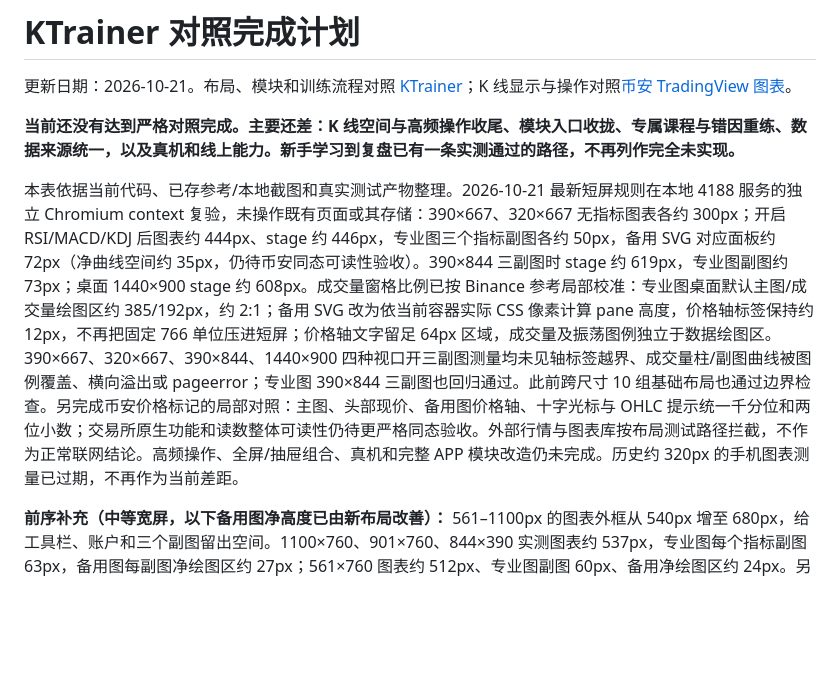
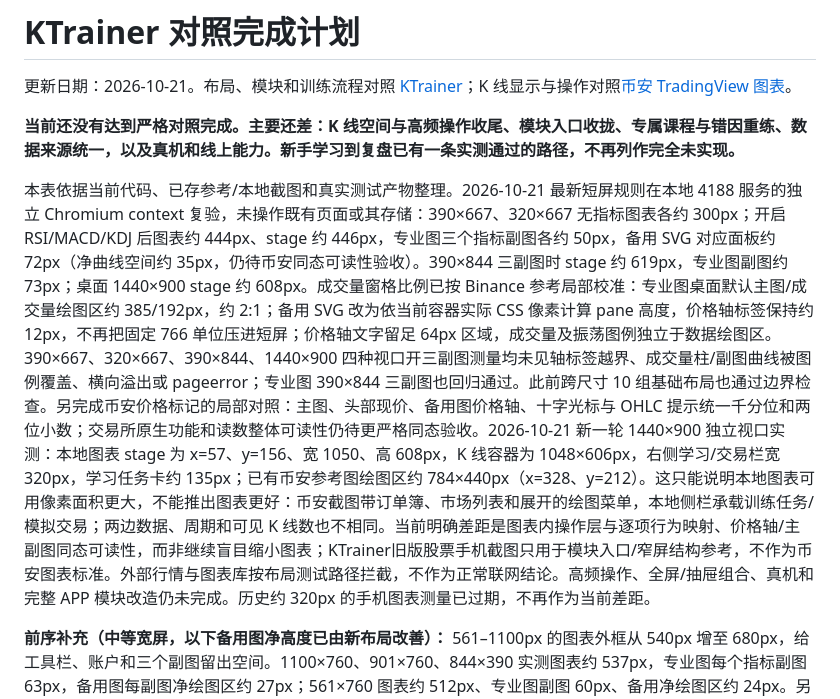
Before and after one commit to zcl826053242/trading_train_system, a Markdown page: KTrainer对照完成计划.md, the part around the change. Rendered like a GitHub page; blank space fills up the shorter version.

Commit message:
Document Binance chart layout comparison

```diff
--- a/KTrainer对照完成计划.md
+++ b/KTrainer对照完成计划.md
@@ -4,7 +4,7 @@
 
 **当前还没有达到严格对照完成。主要还差：K 线空间与高频操作收尾、模块入口收拢、专属课程与错因重练、数据来源统一，以及真机和线上能力。新手学习到复盘已有一条实测通过的路径，不再列作完全未实现。**
 
-本表依据当前代码、已存参考/本地截图和真实测试产物整理。2026-10-21 最新短屏规则在本地 4188 服务的独立 Chromium context 复验，未操作既有页面或其存储：390×667、320×667 无指标图表各约 300px；开启 RSI/MACD/KDJ 后图表约 444px、stage 约 446px，专业图三个指标副图各约 50px，备用 SVG 对应面板约 72px（净曲线空间约 35px，仍待币安同态可读性验收）。390×844 三副图时 stage 约 619px，专业图副图约 73px；桌面 1440×900 stage 约 608px。成交量窗格比例已按 Binance 参考局部校准：专业图桌面默认主图/成交量绘图区约 385/192px，约 2:1；备用 SVG 改为依当前容器实际 CSS 像素计算 pane 高度，价格轴标签保持约 12px，不再把固定 766 单位压进短屏；价格轴文字留足 64px 区域，成交量及振荡图例独立于数据绘图区。390×667、320×667、390×844、1440×900 四种视口开三副图测量均未见轴标签越界、成交量柱/副图曲线被图例覆盖、横向溢出或 pageerror；专业图 390×844 三副图也回归通过。此前跨尺寸 10 组基础布局也通过边界检查。另完成币安价格标记的局部对照：主图、头部现价、备用图价格轴、十字光标与 OHLC 提示统一千分位和两位小数；交易所原生功能和读数整体可读性仍待更严格同态验收。外部行情与图表库按布局测试路径拦截，不作为正常联网结论。高频操作、全屏/抽屉组合、真机和完整 APP 模块改造仍未完成。历史约 320px 的手机图表测量已过期，不再作为当前差距。
+本表依据当前代码、已存参考/本地截图和真实测试产物整理。2026-10-21 最新短屏规则在本地 4188 服务的独立 Chromium context 复验，未操作既有页面或其存储：390×667、320×667 无指标图表各约 300px；开启 RSI/MACD/KDJ 后图表约 444px、stage 约 446px，专业图三个指标副图各约 50px，备用 SVG 对应面板约 72px（净曲线空间约 35px，仍待币安同态可读性验收）。390×844 三副图时 stage 约 619px，专业图副图约 73px；桌面 1440×900 stage 约 608px。成交量窗格比例已按 Binance 参考局部校准：专业图桌面默认主图/成交量绘图区约 385/192px，约 2:1；备用 SVG 改为依当前容器实际 CSS 像素计算 pane 高度，价格轴标签保持约 12px，不再把固定 766 单位压进短屏；价格轴文字留足 64px 区域，成交量及振荡图例独立于数据绘图区。390×667、320×667、390×844、1440×900 四种视口开三副图测量均未见轴标签越界、成交量柱/副图曲线被图例覆盖、横向溢出或 pageerror；专业图 390×844 三副图也回归通过。此前跨尺寸 10 组基础布局也通过边界检查。另完成币安价格标记的局部对照：主图、头部现价、备用图价格轴、十字光标与 OHLC 提示统一千分位和两位小数；交易所原生功能和读数整体可读性仍待更严格同态验收。2026-10-21 新一轮 1440×900 独立视口实测：本地图表 stage 为 x=57、y=156、宽 1050、高 608px，K 线容器为 1048×606px，右侧学习/交易栏宽 320px，学习任务卡约 135px；已有币安参考图绘图区约 784×440px（x=328、y=212）。这只能说明本地图表可用像素面积更大，不能推出图表更好：币安截图带订单簿、市场列表和展开的绘图菜单，本地侧栏承载训练任务/模拟交易；两边数据、周期和可见 K 线数也不相同。当前明确差距是图表内操作层与逐项行为映射、价格轴/主副图同态可读性，而非继续盲目缩小图表；KTrainer旧版股票手机截图只用于模块入口/窄屏结构参考，不作为币安图表标准。外部行情与图表库按布局测试路径拦截，不作为正常联网结论。高频操作、全屏/抽屉组合、真机和完整 APP 模块改造仍未完成。历史约 320px 的手机图表测量已过期，不再作为当前差距。
 
 **前序补充（中等宽屏，以下备用图净高度已由新布局改善）：** 561–1100px 的图表外框从 540px 增至 680px，给工具栏、账户和三个副图留出空间。1100×760、901×760、844×390 实测图表约 537px，专业图每个指标副图 63px，备用图每副图净绘图区约 27px；561×760 图表约 512px、专业图副图 60px、备用净绘图区约 24px。另明确全屏外框使用视口高度，防止横屏沿用页面最小高度。新增可复跑的 `tests/chart-responsive.browser.js`：8 种视口 × 专业/备用 × 默认/三副图共 32 组布局、16 组全屏往返和 14 组交易抽屉开合通过。抽屉检查仅验证图表尺寸和表单挂载，不等于交易账务或展开遮挡验收；该批短屏备用图净绘图区约 15px，现已增至 35px。该历史批次结果见本机 `.playwright-mcp/chart-responsive-results-20261021.json`。02、04 继续保持未关闭。
 
```
Also changed, not shown: 验收记录.md (+6 -0 lines).
